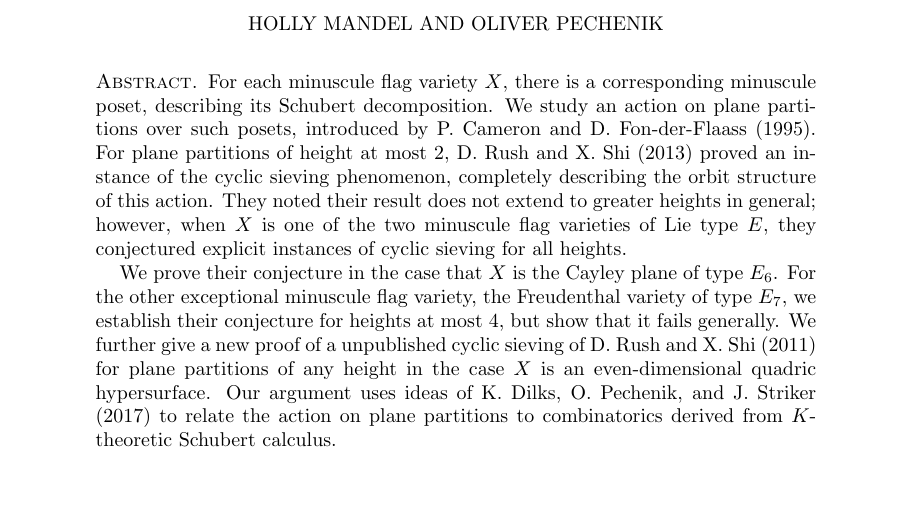
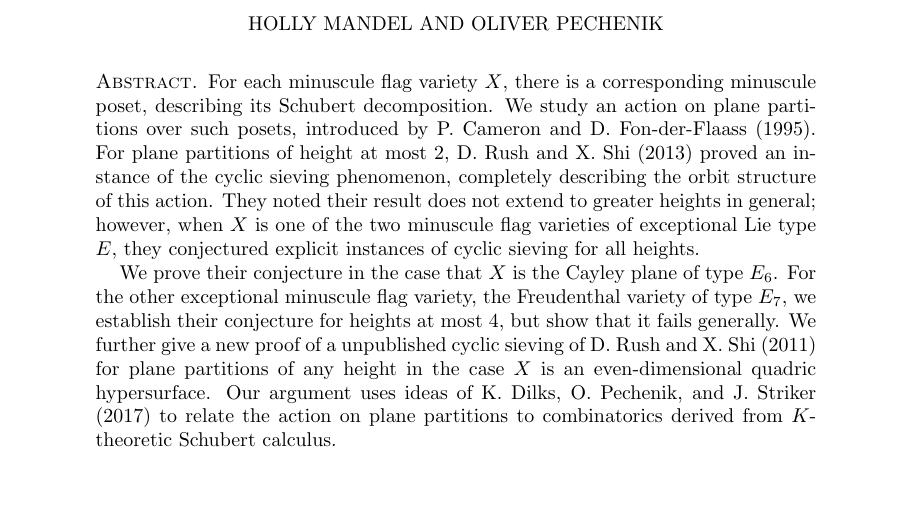
Before and after one commit to dogestoyevsky/ExceptionalPlanePartitions, a LaTeX paper (exceptionals3.tex): part of page 1 of 27, cut so that both start at the same text. Compiled offline with pdfLaTeX.

Commit message:
abstract tweak

```diff
--- a/exceptionals3.tex
+++ b/exceptionals3.tex
@@ -166,7 +166,7 @@
 
 \begin{abstract}
 For each minuscule flag variety $X$, there is a corresponding minuscule poset, describing its Schubert decomposition. We study an action on plane partitions over such posets, introduced by P.~Cameron and D.~Fon-der-Flaass (1995).
-For plane partitions of height at most $2$, D.~Rush and X.~Shi (2013) proved an instance of the cyclic sieving phenomenon, completely describing the orbit structure of this action. They noted their result does not extend to greater heights in general; however, when $X$ is one of the two minuscule flag varieties of Lie type $E$, they conjectured explicit instances of cyclic sieving for all heights.
+For plane partitions of height at most $2$, D.~Rush and X.~Shi (2013) proved an instance of the cyclic sieving phenomenon, completely describing the orbit structure of this action. They noted their result does not extend to greater heights in general; however, when $X$ is one of the two minuscule flag varieties of exceptional Lie type $E$, they conjectured explicit instances of cyclic sieving for all heights.
 
 We prove their conjecture in the case that $X$ is the Cayley plane of type $E_6$. For the other exceptional minuscule flag variety, the Freudenthal variety of type $E_7$, we establish their conjecture for heights at most $4$, but show that it fails generally. We further give a new proof of a unpublished cyclic sieving of D.~Rush and X.~Shi (2011) for plane partitions of any height in the case $X$ is an even-dimensional quadric hypersurface.
 Our argument uses ideas of K.~Dilks, O.~Pechenik, and J.~Striker (2017) to relate the action on plane partitions to combinatorics derived from $K$-theoretic Schubert calculus.
```
Also changed, not shown: exceptionals3.pdf, 2 other files.
